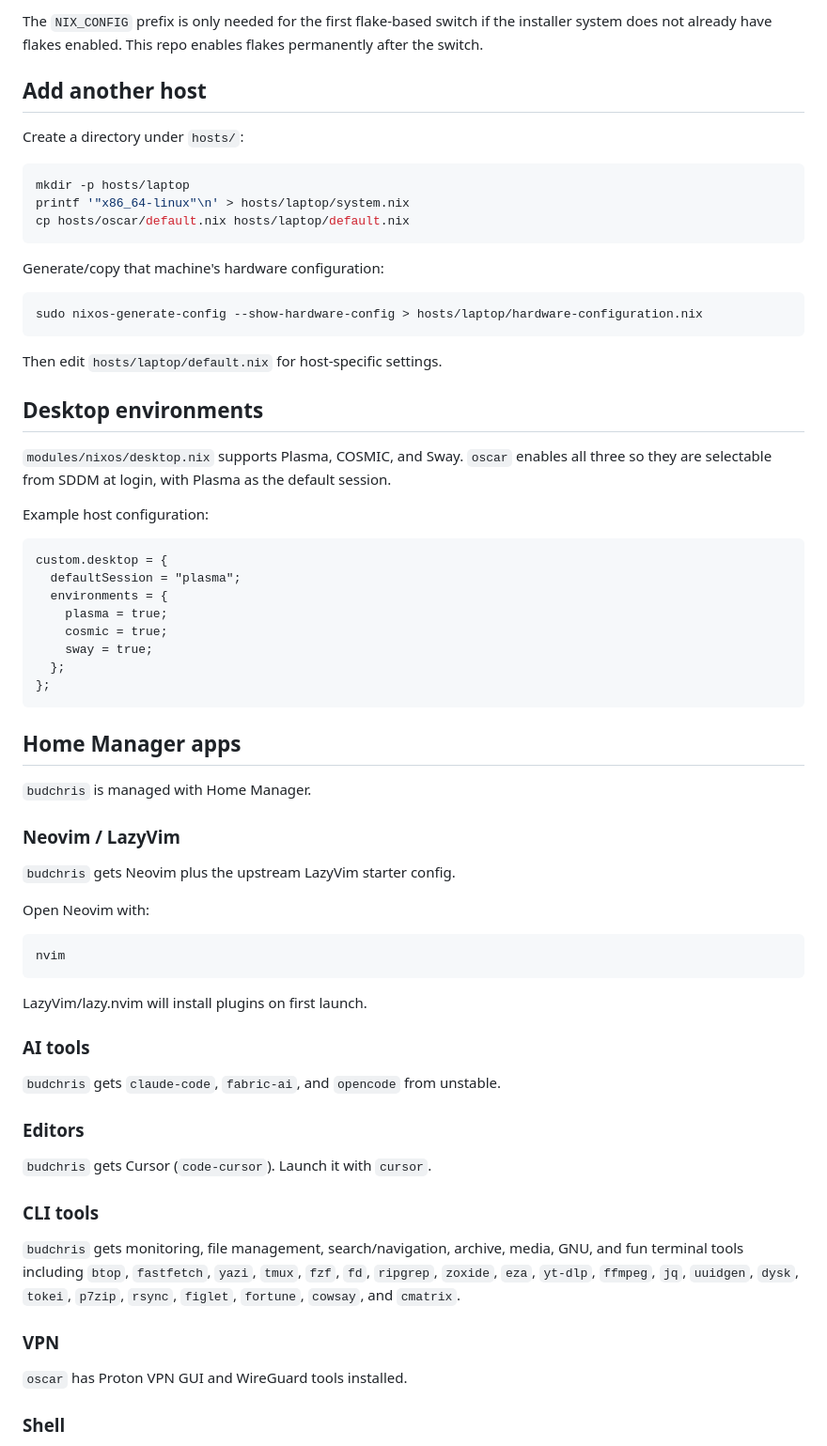
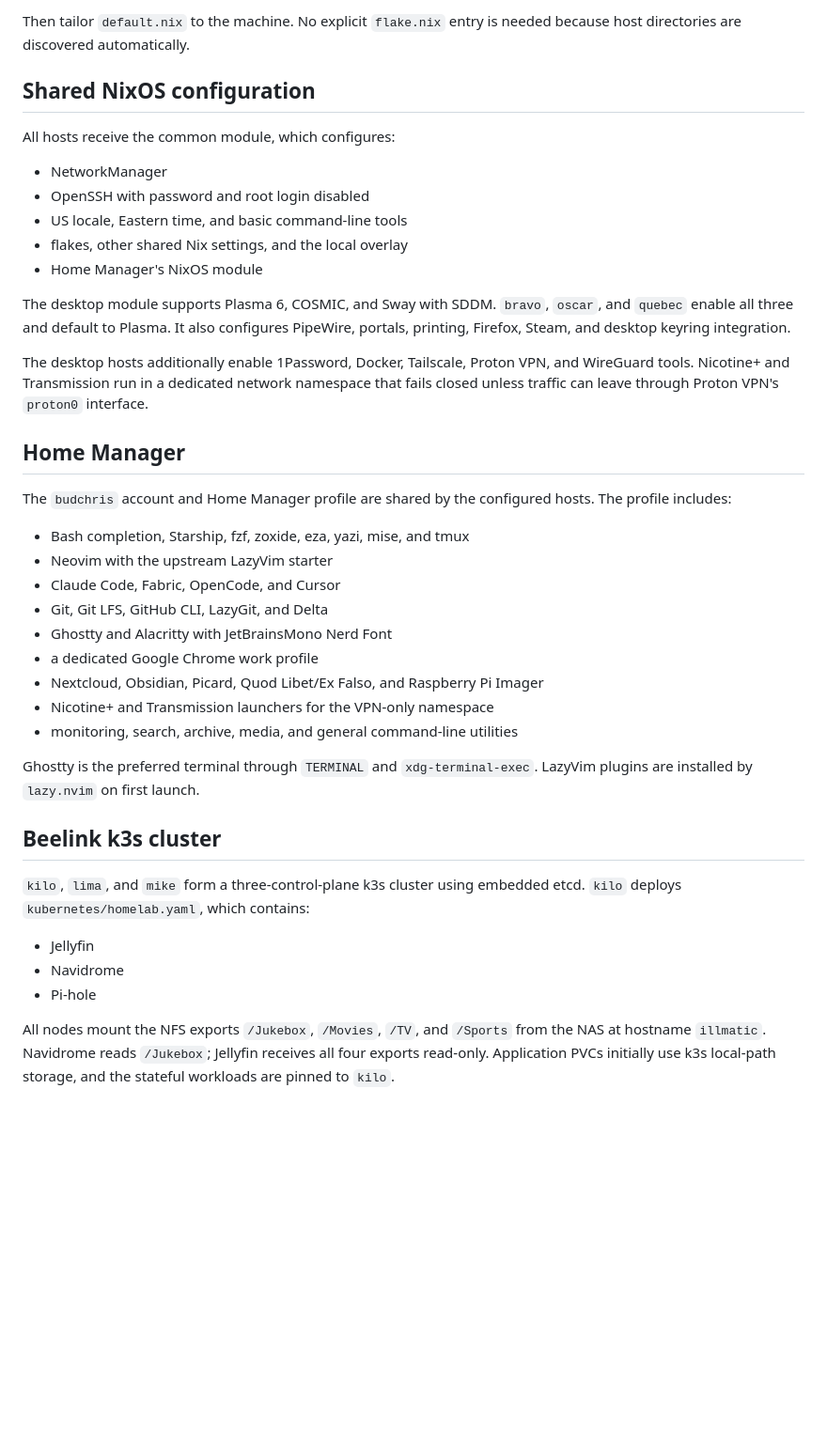
Before and after one commit to solrey3/NixOS-Pi, a Markdown page: README.md, the part around one of its changes. Shown at 94% size. Drawn GitHub-style; blank space fills up the shorter version.

````diff
--- a/README.md
+++ b/README.md
@@ -52,73 +83,44 @@ sudo env NIX_CONFIG="experimental-features = nix-command flakes" nixos-rebuild s
 ```
 
-The `NIX_CONFIG` prefix is only needed for the first flake-based switch if the installer system does not already have flakes enabled. This repo enables flakes permanently after the switch.
+Then tailor `default.nix` to the machine. No explicit `flake.nix` entry is needed because host directories are discovered automatically.
 
-## Add another host
+## Shared NixOS configuration
 
-Create a directory under `hosts/`:
+All hosts receive the common module, which configures:
 
-```sh
-mkdir -p hosts/laptop
-printf '"x86_64-linux"\n' > hosts/laptop/system.nix
-cp hosts/oscar/default.nix hosts/laptop/default.nix
-```
+- NetworkManager
+- OpenSSH with password and root login disabled
+- US locale, Eastern time, and basic command-line tools
+- flakes, other shared Nix settings, and the local overlay
+- Home Manager's NixOS module
 
-Generate/copy that machine's hardware configuration:
+The desktop module supports Plasma 6, COSMIC, and Sway with SDDM. `bravo`, `oscar`, and `quebec` enable all three and default to Plasma. It also configures PipeWire, portals, printing, Firefox, Steam, and desktop keyring integration.
 
-```sh
-sudo nixos-generate-config --show-hardware-config > hosts/laptop/hardware-configuration.nix
-```
+The desktop hosts additionally enable 1Password, Docker, Tailscale, Proton VPN, and WireGuard tools. Nicotine+ and Transmission run in a dedicated network namespace that fails closed unless traffic can leave through Proton VPN's `proton0` interface.
 
-Then edit `hosts/laptop/default.nix` for host-specific settings.
+## Home Manager
 
-## Desktop environments
+The `budchris` account and Home Manager profile are shared by the configured hosts. The profile includes:
 
-`modules/nixos/desktop.nix` supports Plasma, COSMIC, and Sway. `oscar` enables all three so they are selectable from SDDM at login, with Plasma as the default session.
+- Bash completion, Starship, fzf, zoxide, eza, yazi, mise, and tmux
+- Neovim with the upstream LazyVim starter
+- Claude Code, Fabric, OpenCode, and Cursor
+- Git, Git LFS, GitHub CLI, LazyGit, and Delta
+- Ghostty and Alacritty with JetBrainsMono Nerd Font
+- a dedicated Google Chrome work profile
+- Nextcloud, Obsidian, Picard, Quod Libet/Ex Falso, and Raspberry Pi Imager
+- Nicotine+ and Transmission launchers for the VPN-only namespace
+- monitoring, search, archive, media, and general command-line utilities
 
-Example host configuration:
+Ghostty is the preferred terminal through `TERMINAL` and `xdg-terminal-exec`. LazyVim plugins are installed by `lazy.nvim` on first launch.
 
-```nix
-custom.desktop = {
-  defaultSession = "plasma";
-  environments = {
-    plasma = true;
-    cosmic = true;
-    sway = true;
-  };
-};
-```
+## Beelink k3s cluster
 
-## Home Manager apps
+`kilo`, `lima`, and `mike` form a three-control-plane k3s cluster using embedded etcd. `kilo` deploys `kubernetes/homelab.yaml`, which contains:
 
-`budchris` is managed with Home Manager.
+- Jellyfin
+- Navidrome
+- Pi-hole
 
-### Neovim / LazyVim
+All nodes mount the NFS exports `/Jukebox`, `/Movies`, `/TV`, and `/Sports` from the NAS at hostname `illmatic`. Navidrome reads `/Jukebox`; Jellyfin receives all four exports read-only. Application PVCs initially use k3s local-path storage, and the stateful workloads are pinned to `kilo`.
 
-`budchris` gets Neovim plus the upstream LazyVim starter config.
-
-Open Neovim with:
-
-```sh
-nvim
-```
-
-LazyVim/lazy.nvim will install plugins on first launch.
-
-### AI tools
-
-`budchris` gets `claude-code`, `fabric-ai`, and `opencode` from unstable.
-
-### Editors
-
-`budchris` gets Cursor (`code-cursor`). Launch it with `cursor`.
-
-### CLI tools
-
-`budchris` gets monitoring, file management, search/navigation, archive, media, GNU, and fun terminal tools including `btop`, `fastfetch`, `yazi`, `tmux`, `fzf`, `fd`, `ripgrep`, `zoxide`, `eza`, `yt-dlp`, `ffmpeg`, `jq`, `uuidgen`, `dysk`, `tokei`, `p7zip`, `rsync`, `figlet`, `fortune`, `cowsay`, and `cmatrix`.
-
-### VPN
-
-`oscar` has Proton VPN GUI and WireGuard tools installed.
-
-### Shell
-
````
Also changed, not shown: other parts of README.md (+83 -58 lines).
